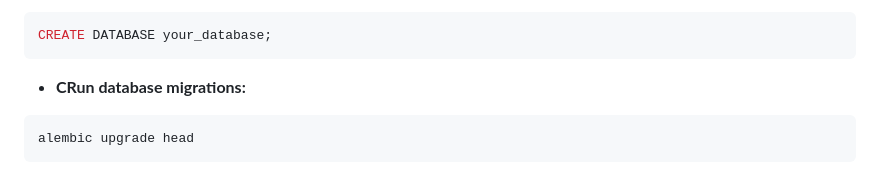
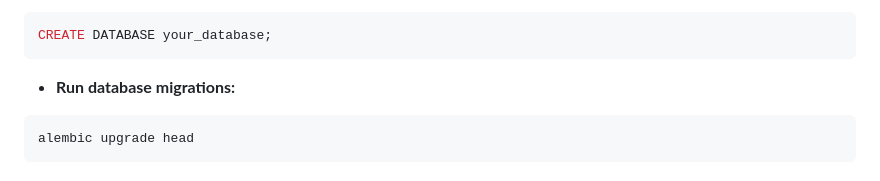
Before and after one commit to patel-dhaval/vivpro, a Markdown page: README.md, the part around the change. GitHub-like rendering.

````diff
--- a/README.md
+++ b/README.md
@@ -97,7 +97,7 @@ DATABASE_URL=mysql+pymysql://your_user:your_password@localhost/your_database
 ```sql
 CREATE DATABASE your_database;
 ```
-- **CRun database migrations:**
+- **Run database migrations:**
 
 ```bash
 alembic upgrade head
````
